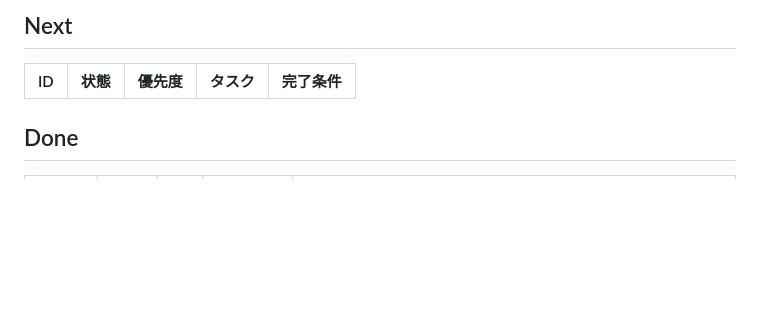
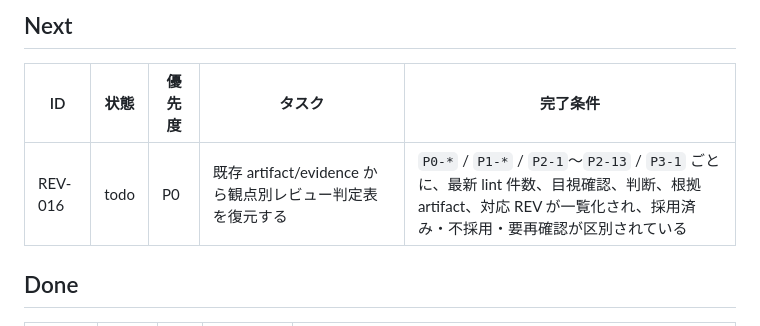
Before and after one commit to ymd2357/pptx-design-review, a Markdown page: doc/tasks.md, the part around one of its changes. Drawn GitHub-style; blank space fills up the shorter version.

Commit message:
docs(rules): 既存artifactの採用状態を復元
tmp/review配下に残るp2接頭辞のartifact/evidenceをREVごとに棚卸しし、採用済み・不採用・補助証跡を区別する。

次作業REV-016を観点別レビュー判定表の復元として固定する。

```diff
--- a/doc/tasks.md
+++ b/doc/tasks.md
@@ -198,6 +226,7 @@ Pn は finding 数ではなく、納品物への影響度で決める。
 
 | ID | 状態 | 優先度 | タスク | 完了条件 |
 | ---- | ------ | -------- | -------- | ---------- |
+| REV-016 | todo | P0 | 既存 artifact/evidence から観点別レビュー判定表を復元する | `P0-*` / `P1-*` / `P2-1`〜`P2-13` / `P3-1` ごとに、最新 lint 件数、目視確認、判断、根拠 artifact、対応 REV が一覧化され、採用済み・不採用・要再確認が区別されている |
 
 ## Done
 
```
Also changed, not shown: other parts of doc/tasks.md (+28 -0 lines).
